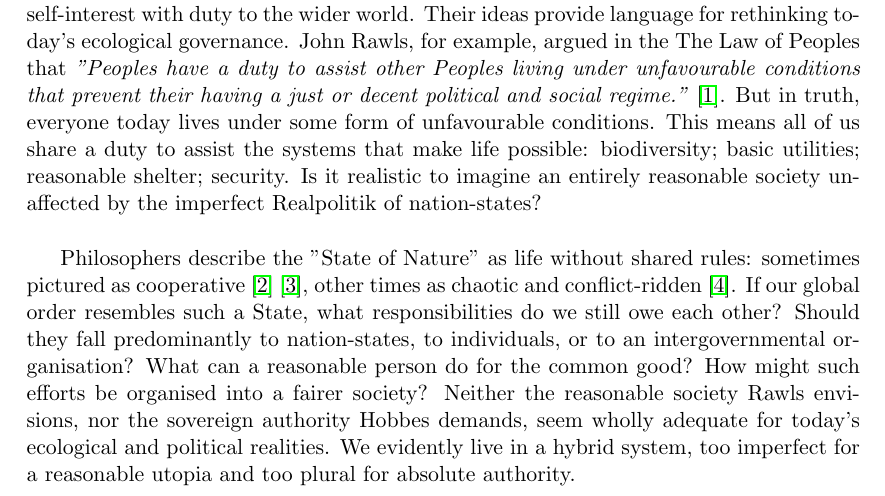
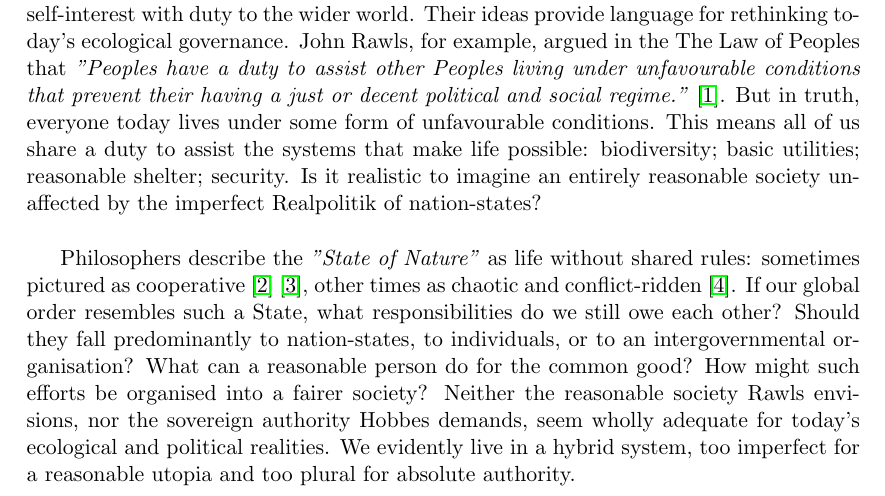
Before and after one commit to aidan-parkinson/alarm-to-action, a LaTeX document (manuscript.tex): part of page 1 of 12, cut so that both start at the same text. Compiled offline with pdfLaTeX.

Commit message:
Strategic Planning

```diff
--- a/manuscript.tex
+++ b/manuscript.tex
@@ -47,7 +47,7 @@ But in truth, everyone today lives under some form of unfavourable conditions.
 This means all of us share a duty to assist the systems that make life possible: biodiversity; basic utilities; reasonable shelter; security.
 Is it realistic to imagine an entirely reasonable society unaffected by the imperfect Realpolitik of nation-states?\\
 
-Philosophers describe the "State of Nature" as life without shared rules: sometimes pictured as cooperative~\cite{jl1}~\cite{rn1}, other times as chaotic and conflict-ridden~\cite{th1}.
+Philosophers describe the \emph{"State of Nature"} as life without shared rules: sometimes pictured as cooperative~\cite{jl1}~\cite{rn1}, other times as chaotic and conflict-ridden~\cite{th1}.
 If our global order resembles such a State, what responsibilities do we still owe each other?
 Should they fall predominantly to nation-states, to individuals, or to an intergovernmental organisation?
 What can a reasonable person do for the common good?
```
